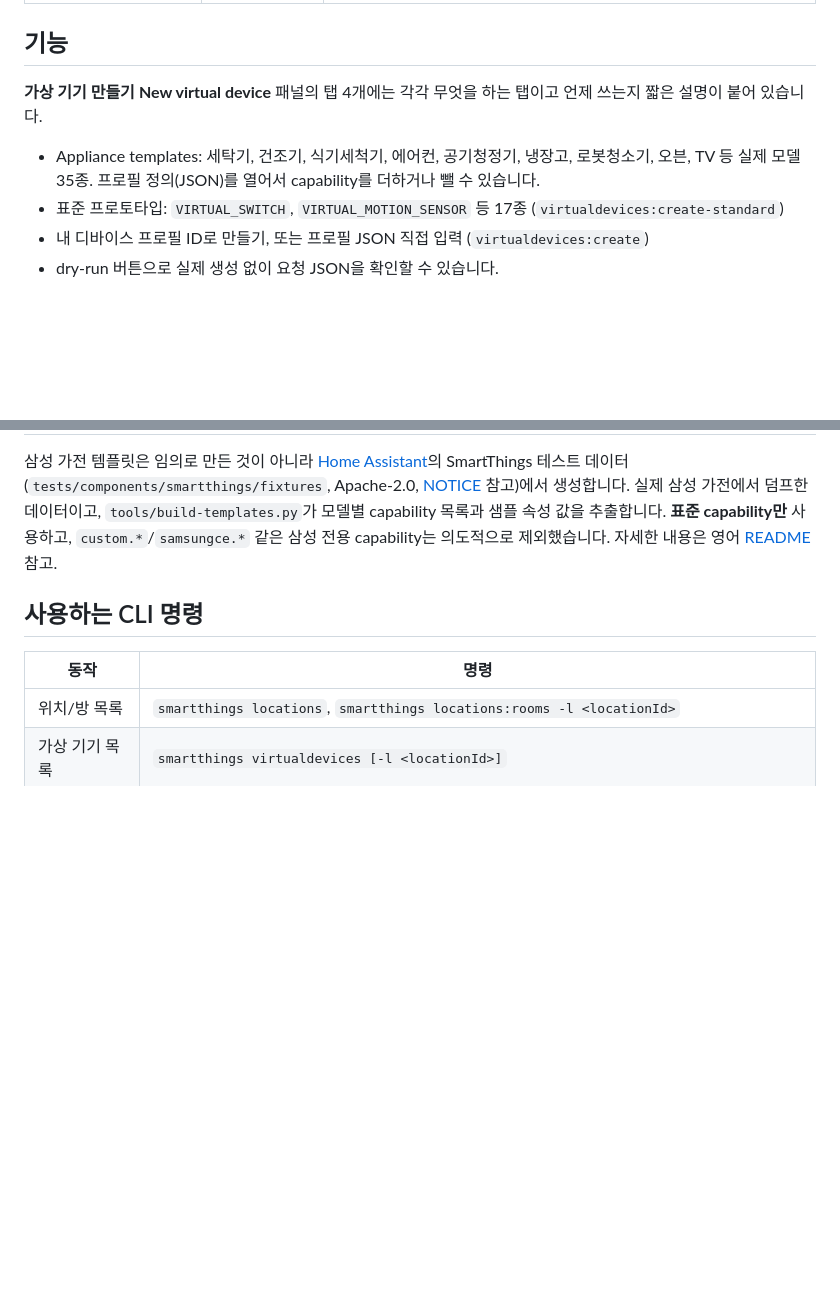
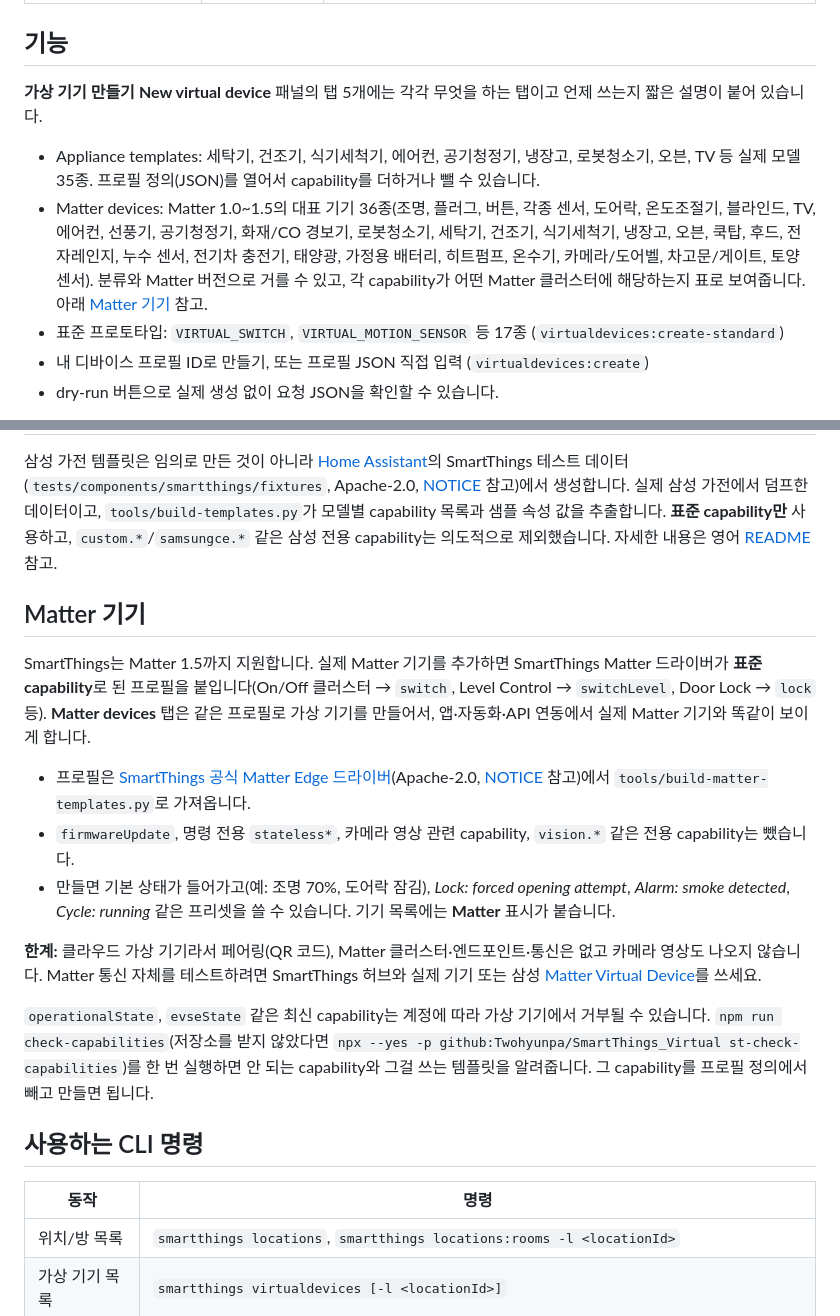
Before and after one commit to Twohyunpa/SmartThings_Virtual, a Markdown page: README.ko.md, 2 parts joined by grey strips. Drawn GitHub-style; blank space fills up the shorter version.

```diff
--- a/README.ko.md
+++ b/README.ko.md
@@ -74,9 +74,10 @@ npm test
 ## 기능
 
 **가상 기기 만들기**
-**New virtual device** 패널의 탭 4개에는 각각 무엇을 하는 탭이고 언제 쓰는지 짧은 설명이 붙어 있습니다.
+**New virtual device** 패널의 탭 5개에는 각각 무엇을 하는 탭이고 언제 쓰는지 짧은 설명이 붙어 있습니다.
 
 - Appliance templates: 세탁기, 건조기, 식기세척기, 에어컨, 공기청정기, 냉장고, 로봇청소기, 오븐, TV 등 실제 모델 35종. 프로필 정의(JSON)를 열어서 capability를 더하거나 뺄 수 있습니다.
+- Matter devices: Matter 1.0~1.5의 대표 기기 36종(조명, 플러그, 버튼, 각종 센서, 도어락, 온도조절기, 블라인드, TV, 에어컨, 선풍기, 공기청정기, 화재/CO 경보기, 로봇청소기, 세탁기, 건조기, 식기세척기, 냉장고, 오븐, 쿡탑, 후드, 전자레인지, 누수 센서, 전기차 충전기, 태양광, 가정용 배터리, 히트펌프, 온수기, 카메라/도어벨, 차고문/게이트, 토양 센서). 분류와 Matter 버전으로 거를 수 있고, 각 capability가 어떤 Matter 클러스터에 해당하는지 표로 보여줍니다. 아래 [Matter 기기](#matter-기기) 참고.
 - 표준 프로토타입: `VIRTUAL_SWITCH`, `VIRTUAL_MOTION_SENSOR` 등 17종 (`virtualdevices:create-standard`)
 - 내 디바이스 프로필 ID로 만들기, 또는 프로필 JSON 직접 입력 (`virtualdevices:create`)
 - dry-run 버튼으로 실제 생성 없이 요청 JSON을 확인할 수 있습니다.
@@ -111,6 +112,18 @@ npm test
 
 삼성 가전 템플릿은 임의로 만든 것이 아니라 [Home Assistant](https://github.com/home-assistant/core)의 SmartThings 테스트 데이터(`tests/components/smartthings/fixtures`, Apache-2.0, [NOTICE](NOTICE) 참고)에서 생성합니다. 실제 삼성 가전에서 덤프한 데이터이고, `tools/build-templates.py`가 모델별 capability 목록과 샘플 속성 값을 추출합니다. **표준 capability만** 사용하고, `custom.*`/`samsungce.*` 같은 삼성 전용 capability는 의도적으로 제외했습니다. 자세한 내용은 영어 [README](README.md) 참고.
 
+## Matter 기기
+
+SmartThings는 Matter 1.5까지 지원합니다. 실제 Matter 기기를 추가하면 SmartThings Matter 드라이버가 **표준 capability**로 된 프로필을 붙입니다(On/Off 클러스터 → `switch`, Level Control → `switchLevel`, Door Lock → `lock` 등). **Matter devices** 탭은 같은 프로필로 가상 기기를 만들어서, 앱·자동화·API 연동에서 실제 Matter 기기와 똑같이 보이게 합니다.
+
+- 프로필은 [SmartThings 공식 Matter Edge 드라이버](https://github.com/SmartThingsCommunity/SmartThingsEdgeDrivers)(Apache-2.0, [NOTICE](NOTICE) 참고)에서 `tools/build-matter-templates.py`로 가져옵니다.
+- `firmwareUpdate`, 명령 전용 `stateless*`, 카메라 영상 관련 capability, `vision.*` 같은 전용 capability는 뺐습니다.
+- 만들면 기본 상태가 들어가고(예: 조명 70%, 도어락 잠김), *Lock: forced opening attempt*, *Alarm: smoke detected*, *Cycle: running* 같은 프리셋을 쓸 수 있습니다. 기기 목록에는 **Matter** 표시가 붙습니다.
+
+**한계:** 클라우드 가상 기기라서 페어링(QR 코드), Matter 클러스터·엔드포인트·통신은 없고 카메라 영상도 나오지 않습니다. Matter 통신 자체를 테스트하려면 SmartThings 허브와 실제 기기 또는 삼성 [Matter Virtual Device](https://developer.samsung.com/smartthings/blog/en/2023/12/14/creating-a-matter-virtual-device)를 쓰세요.
+
+`operationalState`, `evseState` 같은 최신 capability는 계정에 따라 가상 기기에서 거부될 수 있습니다. `npm run check-capabilities`(저장소를 받지 않았다면 `npx --yes -p github:Twohyunpa/SmartThings_Virtual st-check-capabilities`)를 한 번 실행하면 안 되는 capability와 그걸 쓰는 템플릿을 알려줍니다. 그 capability를 프로필 정의에서 빼고 만들면 됩니다.
+
 ## 사용하는 CLI 명령
 
 | 동작 | 명령 |
```
Also changed, not shown: README.md (+17 -1 lines), docs/matter-devices.png (added), 14 other files.
